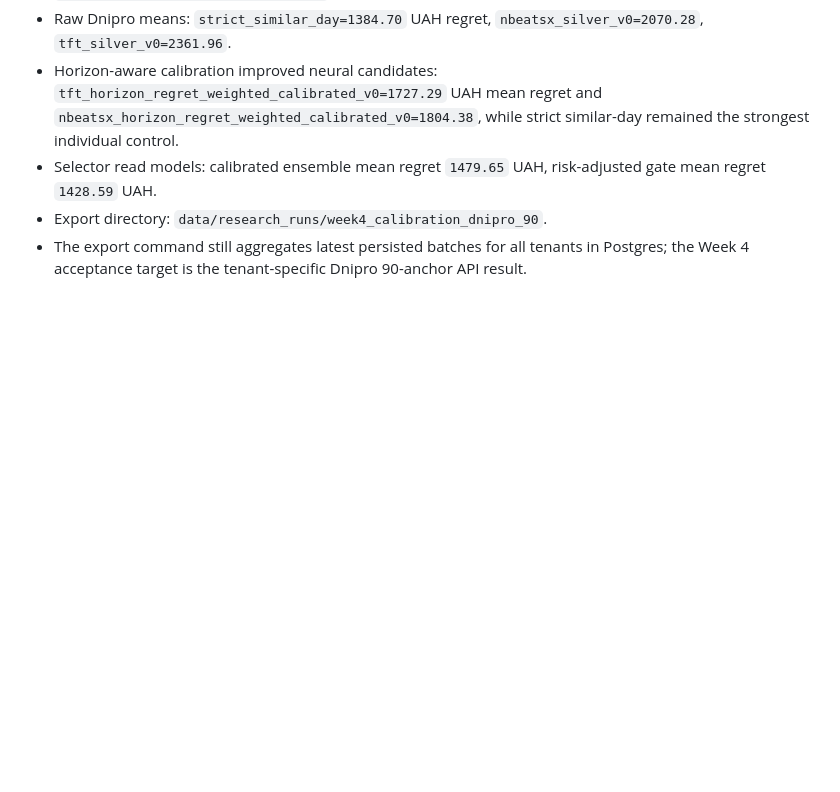
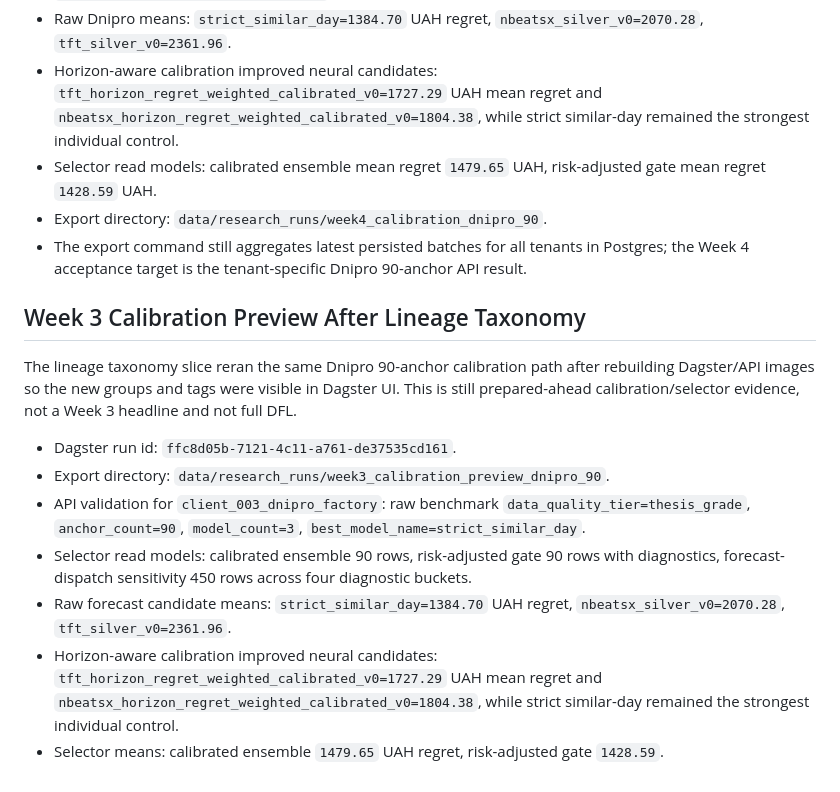
Before and after one commit to ilyafefelov/Diploma, a Markdown page: docs/technical/RESEARCH_INTEGRATION_PLAN.md, the part around the change. Drawn GitHub-style; blank space fills up the shorter version.

Commit message:
docs: add calibration preview evidence

```diff
--- a/docs/technical/RESEARCH_INTEGRATION_PLAN.md
+++ b/docs/technical/RESEARCH_INTEGRATION_PLAN.md
@@ -181,3 +181,15 @@ Latest verified Week 4 run:
 - Selector read models: calibrated ensemble mean regret `1479.65` UAH, risk-adjusted gate mean regret `1428.59` UAH.
 - Export directory: `data/research_runs/week4_calibration_dnipro_90`.
 - The export command still aggregates latest persisted batches for all tenants in Postgres; the Week 4 acceptance target is the tenant-specific Dnipro 90-anchor API result.
+
+## Week 3 Calibration Preview After Lineage Taxonomy
+
+The lineage taxonomy slice reran the same Dnipro 90-anchor calibration path after rebuilding Dagster/API images so the new groups and tags were visible in Dagster UI. This is still prepared-ahead calibration/selector evidence, not a Week 3 headline and not full DFL.
+
+- Dagster run id: `ffc8d05b-7121-4c11-a761-de37535cd161`.
+- Export directory: `data/research_runs/week3_calibration_preview_dnipro_90`.
+- API validation for `client_003_dnipro_factory`: raw benchmark `data_quality_tier=thesis_grade`, `anchor_count=90`, `model_count=3`, `best_model_name=strict_similar_day`.
+- Selector read models: calibrated ensemble 90 rows, risk-adjusted gate 90 rows with diagnostics, forecast-dispatch sensitivity 450 rows across four diagnostic buckets.
+- Raw forecast candidate means: `strict_similar_day=1384.70` UAH regret, `nbeatsx_silver_v0=2070.28`, `tft_silver_v0=2361.96`.
+- Horizon-aware calibration improved neural candidates: `tft_horizon_regret_weighted_calibrated_v0=1727.29` UAH mean regret and `nbeatsx_horizon_regret_weighted_calibrated_v0=1804.38`, while strict similar-day remained the strongest individual control.
+- Selector means: calibrated ensemble `1479.65` UAH regret, risk-adjusted gate `1428.59`.
```
Also changed, not shown: 2 other files.
